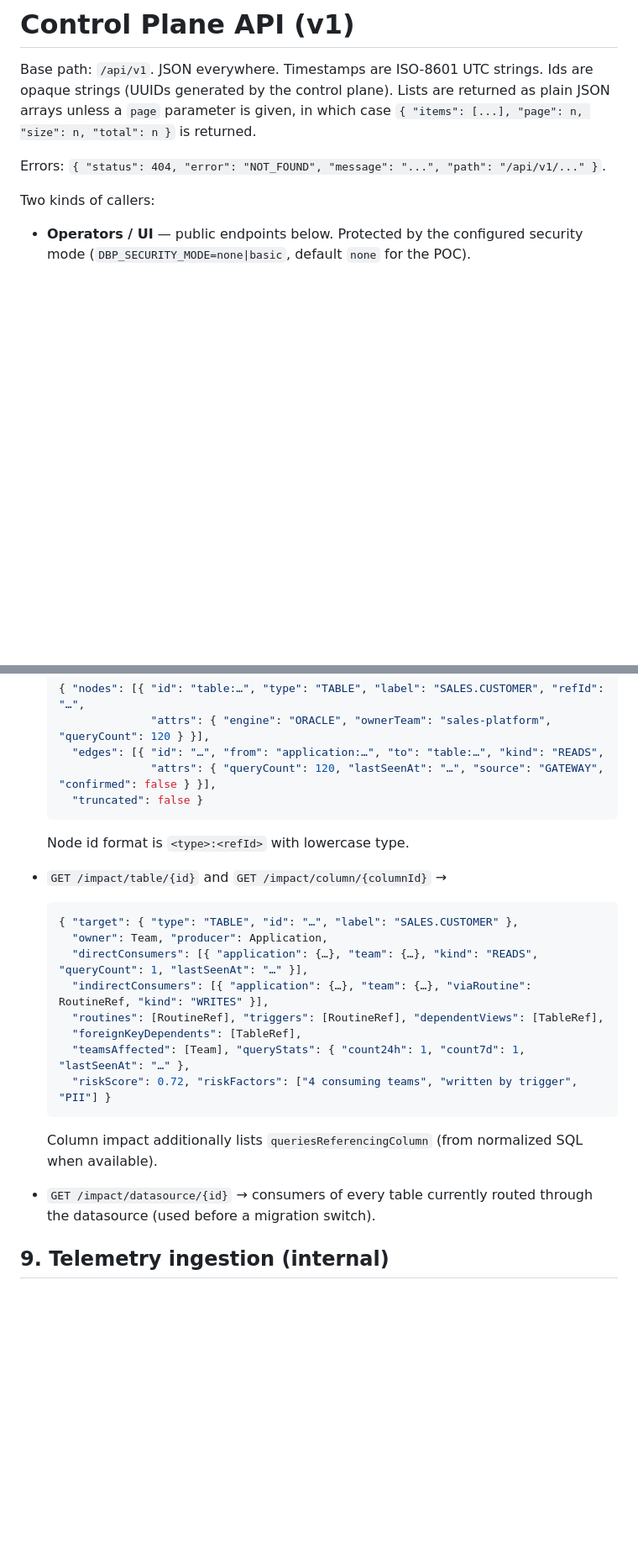
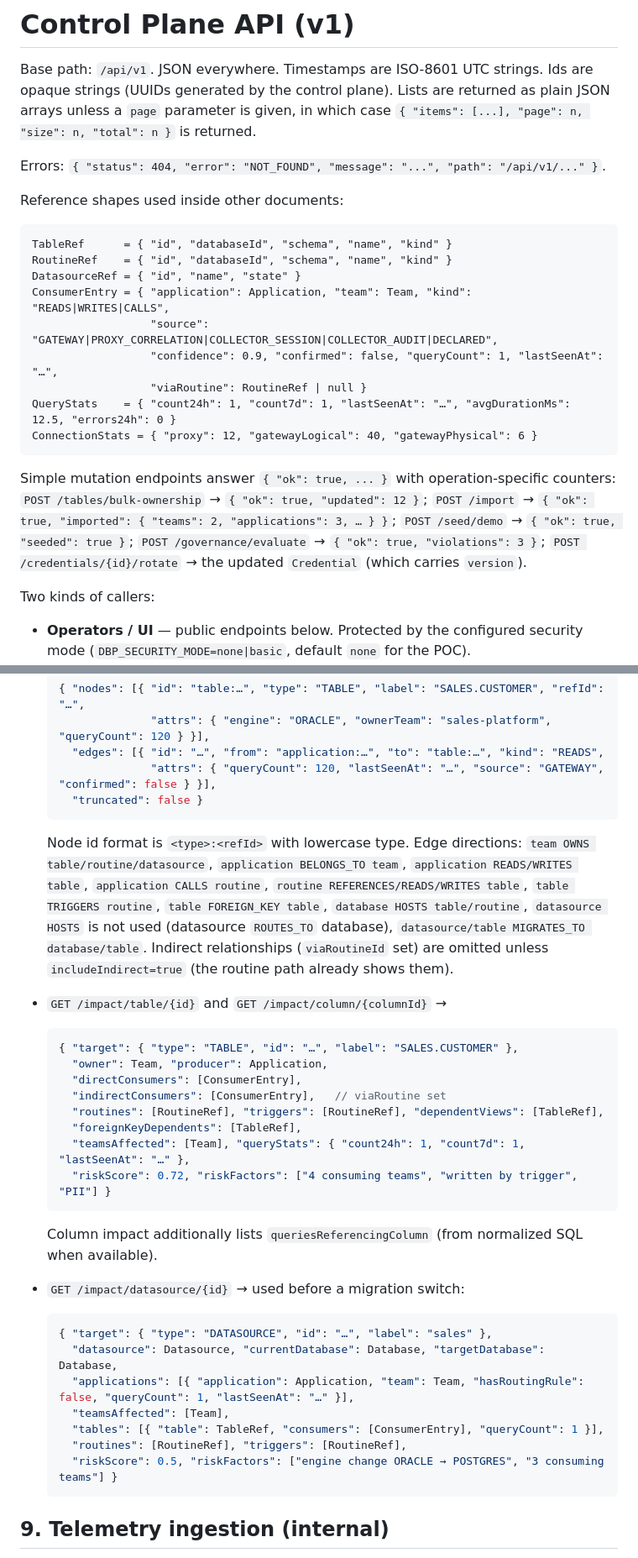
Before and after one commit to r-thirumaran/database-platform, a Markdown page: docs/control-plane-api.md, 2 parts joined by grey strips. Shown at 84% size. Rendered like a GitHub page; blank space fills up the shorter version.

Commit message:
docs(api): reference shapes, consumer entries, datasource impact, mutation responses
Co-Authored-By: Claude Fable 5.1 <noreply@anthropic.com>
Claude-Session: https://claude.ai/code/session_01YMMkpX7znKDF1p7yDCDZG1

````diff
--- a/docs/control-plane-api.md
+++ b/docs/control-plane-api.md
@@ -5,6 +5,26 @@ Base path: `/api/v1`. JSON everywhere. Timestamps are ISO-8601 UTC strings. Ids
 parameter is given, in which case `{ "items": [...], "page": n, "size": n, "total": n }` is returned.
 
 Errors: `{ "status": 404, "error": "NOT_FOUND", "message": "...", "path": "/api/v1/..." }`.
+
+
+Reference shapes used inside other documents:
+
+```
+TableRef      = { "id", "databaseId", "schema", "name", "kind" }
+RoutineRef    = { "id", "databaseId", "schema", "name", "kind" }
+DatasourceRef = { "id", "name", "state" }
+ConsumerEntry = { "application": Application, "team": Team, "kind": "READS|WRITES|CALLS",
+                  "source": "GATEWAY|PROXY_CORRELATION|COLLECTOR_SESSION|COLLECTOR_AUDIT|DECLARED",
+                  "confidence": 0.9, "confirmed": false, "queryCount": 1, "lastSeenAt": "…",
+                  "viaRoutine": RoutineRef | null }
+QueryStats    = { "count24h": 1, "count7d": 1, "lastSeenAt": "…", "avgDurationMs": 12.5, "errors24h": 0 }
+ConnectionStats = { "proxy": 12, "gatewayLogical": 40, "gatewayPhysical": 6 }
+```
+
+Simple mutation endpoints answer `{ "ok": true, ... }` with operation-specific counters:
+`POST /tables/bulk-ownership` → `{ "ok": true, "updated": 12 }`; `POST /import` → `{ "ok": true, "imported": { "teams": 2, "applications": 3, … } }`;
+`POST /seed/demo` → `{ "ok": true, "seeded": true }`; `POST /governance/evaluate` → `{ "ok": true, "violations": 3 }`;
+`POST /credentials/{id}/rotate` → the updated `Credential` (which carries `version`).
 
 Two kinds of callers:
 
@@ -203,14 +224,18 @@ Endpoints:
                 "attrs": { "queryCount": 120, "lastSeenAt": "…", "source": "GATEWAY", "confirmed": false } }],
     "truncated": false }
   ```
-  Node id format is `<type>:<refId>` with lowercase type.
+  Node id format is `<type>:<refId>` with lowercase type. Edge directions: `team OWNS table/routine/datasource`,
+  `application BELONGS_TO team`, `application READS/WRITES table`, `application CALLS routine`, `routine REFERENCES/READS/WRITES table`,
+  `table TRIGGERS routine`, `table FOREIGN_KEY table`, `database HOSTS table/routine`, `datasource HOSTS` is not used (datasource `ROUTES_TO` database),
+  `datasource/table MIGRATES_TO database/table`. Indirect relationships (`viaRoutineId` set) are omitted unless `includeIndirect=true`
+  (the routine path already shows them).
 
 * `GET /impact/table/{id}` and `GET /impact/column/{columnId}` →
   ```json
   { "target": { "type": "TABLE", "id": "…", "label": "SALES.CUSTOMER" },
     "owner": Team, "producer": Application,
-    "directConsumers": [{ "application": {…}, "team": {…}, "kind": "READS", "queryCount": 1, "lastSeenAt": "…" }],
-    "indirectConsumers": [{ "application": {…}, "team": {…}, "viaRoutine": RoutineRef, "kind": "WRITES" }],
+    "directConsumers": [ConsumerEntry],
+    "indirectConsumers": [ConsumerEntry],   // viaRoutine set
     "routines": [RoutineRef], "triggers": [RoutineRef], "dependentViews": [TableRef],
     "foreignKeyDependents": [TableRef],
     "teamsAffected": [Team], "queryStats": { "count24h": 1, "count7d": 1, "lastSeenAt": "…" },
@@ -218,7 +243,16 @@ Endpoints:
   ```
   Column impact additionally lists `queriesReferencingColumn` (from normalized SQL when available).
 
-* `GET /impact/datasource/{id}` → consumers of every table currently routed through the datasource (used before a migration switch).
+* `GET /impact/datasource/{id}` → used before a migration switch:
+  ```json
+  { "target": { "type": "DATASOURCE", "id": "…", "label": "sales" },
+    "datasource": Datasource, "currentDatabase": Database, "targetDatabase": Database,
+    "applications": [{ "application": Application, "team": Team, "hasRoutingRule": false, "queryCount": 1, "lastSeenAt": "…" }],
+    "teamsAffected": [Team],
+    "tables": [{ "table": TableRef, "consumers": [ConsumerEntry], "queryCount": 1 }],
+    "routines": [RoutineRef], "triggers": [RoutineRef],
+    "riskScore": 0.5, "riskFactors": ["engine change ORACLE → POSTGRES", "3 consuming teams"] }
+  ```
 
 ## 9. Telemetry ingestion (internal)
 
````
Also changed, not shown: other parts of docs/control-plane-api.md (+7 -6 lines).
